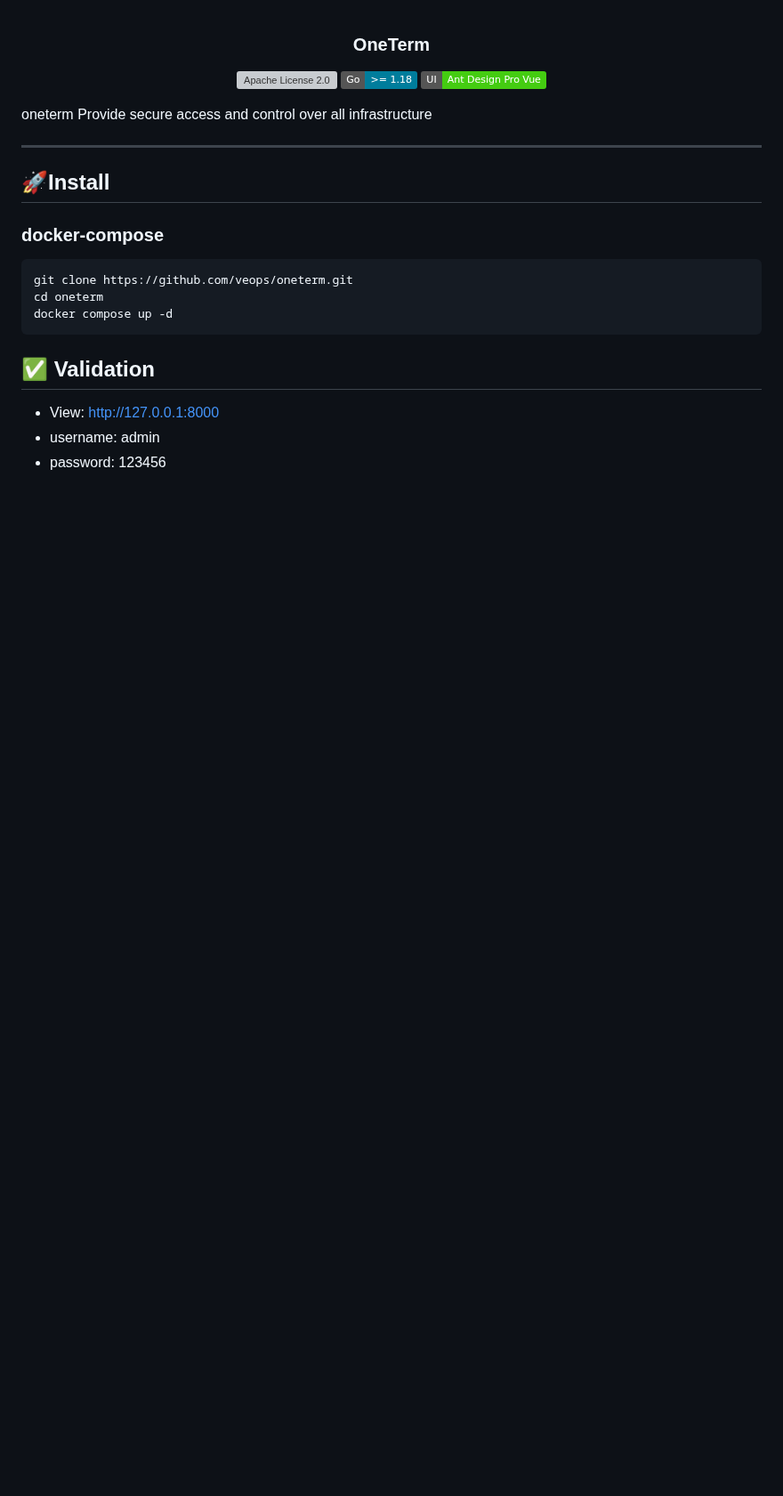
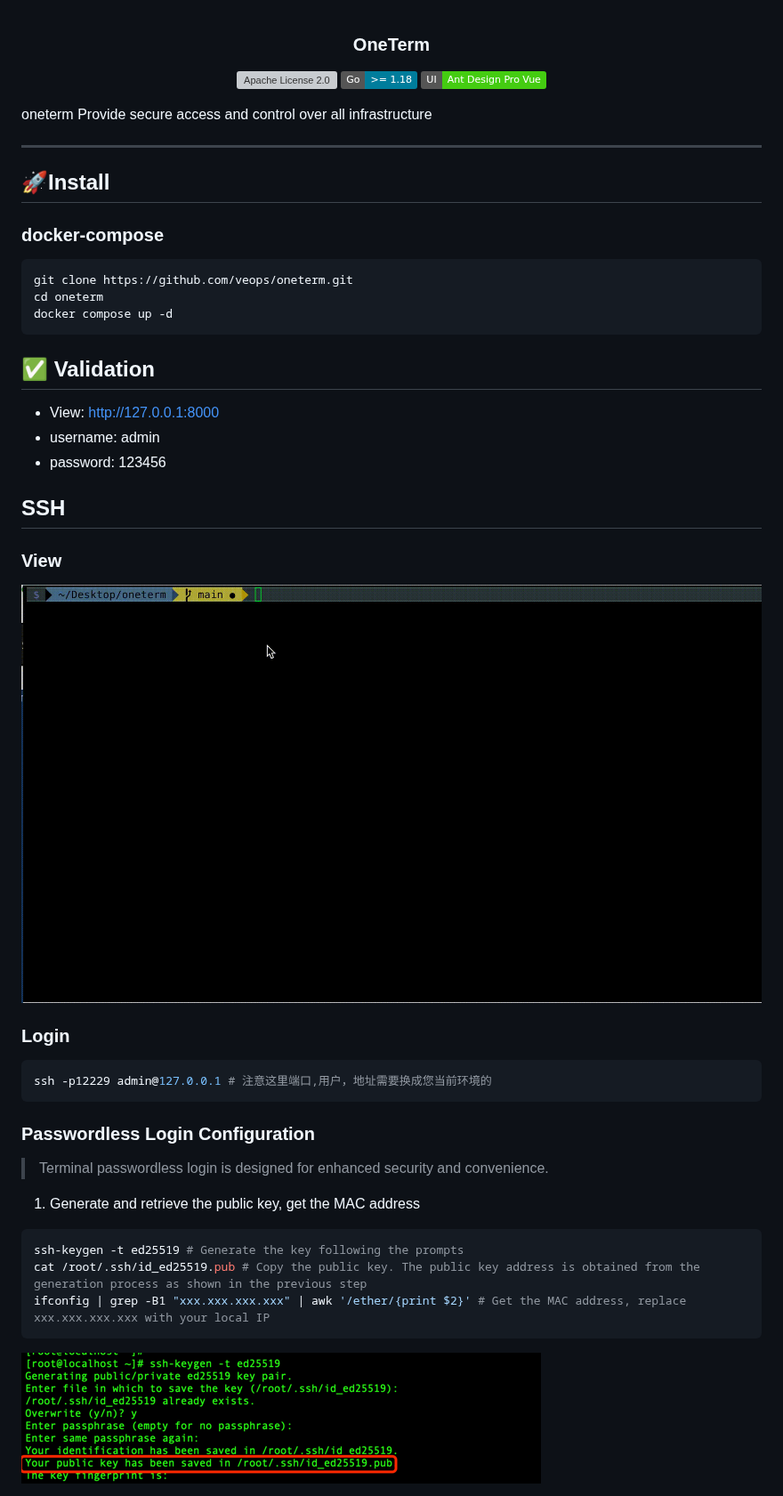
Before and after one commit to veops/oneterm, a Markdown page: README.md, the part around one of its changes. Shown at 89% size. Rendered like a GitHub page; pictures changed too: docs/images/ssh-client.gif (added), img.png (added); badges without logos; blank space fills up the shorter version; grey boxes are pictures that could not be loaded.

Commit message:
doc: add ssh config

````diff
--- a/README.md
+++ b/README.md
@@ -24,3 +24,21 @@ docker compose up -d
 - username: admin
 - password: 123456
 
+
+## SSH
+### View
+![Example GIF](./docs/images/ssh-client.gif)
+### Login
+```shell
+ssh -p12229 admin@127.0.0.1 # 注意这里端口,用户，地址需要换成您当前环境的
+```
+### Passwordless Login Configuration
+> Terminal passwordless login is designed for enhanced security and convenience.
+1. Generate and retrieve the public key, get the MAC address
+```shell
+ssh-keygen -t ed25519 # Generate the key following the prompts
+cat /root/.ssh/id_ed25519.pub # Copy the public key. The public key address is obtained from the generation process as shown in the previous step
+ifconfig | grep -B1 "xxx.xxx.xxx.xxx" | awk '/ether/{print $2}' # Get the MAC address, replace xxx.xxx.xxx.xxx with your local IP
+```
+![img.png](img.png)
+
````
Also changed, not shown: other parts of README.md (+20 -0 lines), README_cn.md (+41 -0 lines), img_1.png (added), 1 other file.
